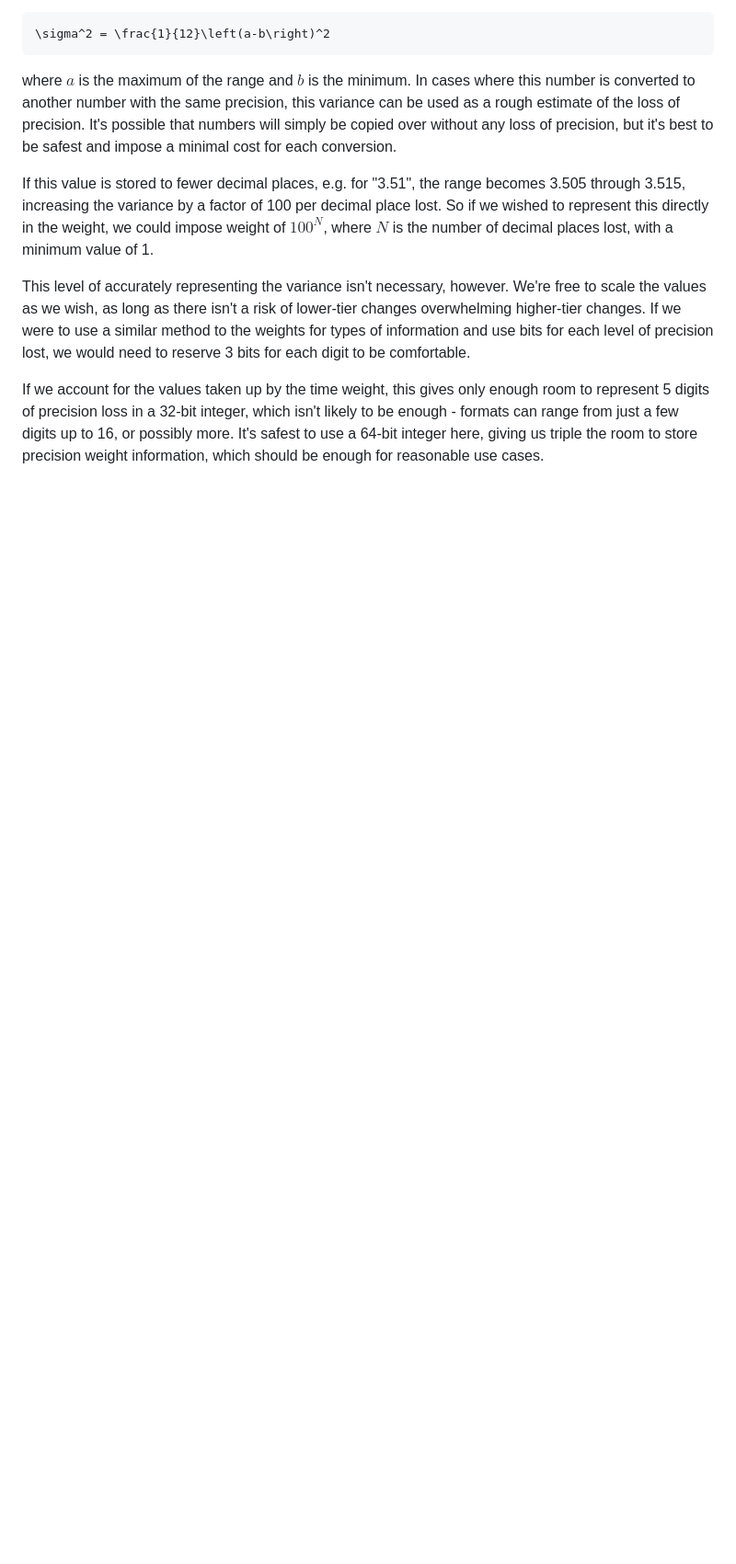
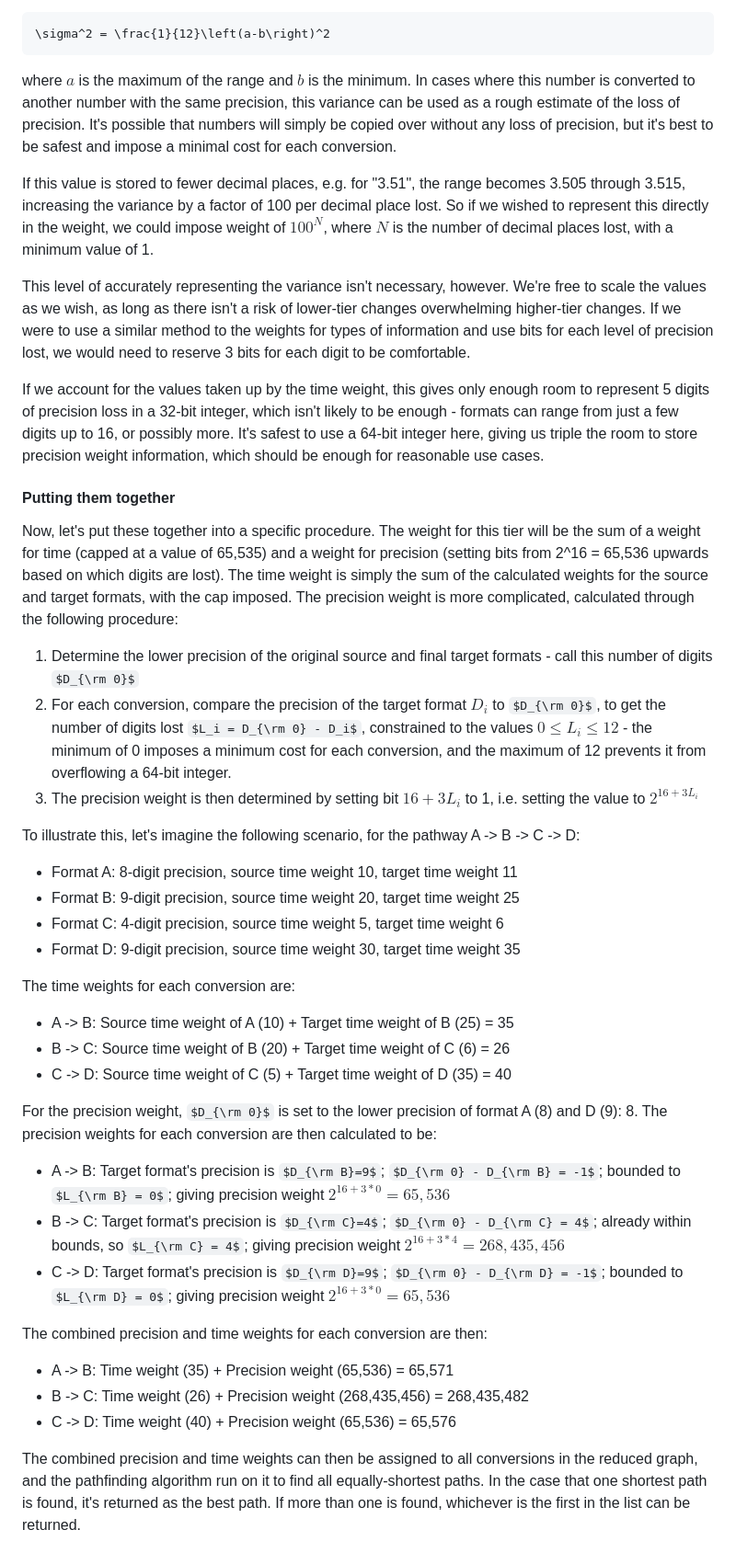
Before and after one commit to PSDI-UK/psdi-data-conversion, a Markdown page: doc/conversion_chaining.md, the part around the change. Shown at 92% size. GitHub-like rendering; some formulas as TeX source; blank space fills up the shorter version.

Commit message:
Finish precision and time weight section

```diff
--- a/doc/conversion_chaining.md
+++ b/doc/conversion_chaining.md
@@ -271,3 +271,38 @@ If this value is stored to fewer decimal places, e.g. for "3.51", the range beco
 This level of accurately representing the variance isn't necessary, however. We're free to scale the values as we wish, as long as there isn't a risk of lower-tier changes overwhelming higher-tier changes. If we were to use a similar method to the weights for types of information and use bits for each level of precision lost, we would need to reserve 3 bits for each digit to be comfortable.
 
 If we account for the values taken up by the time weight, this gives only enough room to represent 5 digits of precision loss in a 32-bit integer, which isn't likely to be enough - formats can range from just a few digits up to 16, or possibly more. It's safest to use a 64-bit integer here, giving us triple the room to store precision weight information, which should be enough for reasonable use cases.
+
+#### Putting them together
+
+Now, let's put these together into a specific procedure. The weight for this tier will be the sum of a weight for time (capped at a value of 65,535) and a weight for precision (setting bits from 2^16 = 65,536 upwards based on which digits are lost). The time weight is simply the sum of the calculated weights for the source and target formats, with the cap imposed. The precision weight is more complicated, calculated through the following procedure:
+
+1. Determine the lower precision of the original source and final target formats - call this number of digits $D_{\rm 0}$
+2. For each conversion, compare the precision of the target format $D_i$ to $D_{\rm 0}$, to get the number of digits lost $L_i = D_{\rm 0} - D_i$, constrained to the values $0 \leq L_i \leq 12$ - the minimum of 0 imposes a minimum cost for each conversion, and the maximum of 12 prevents it from overflowing a 64-bit integer.
+3. The precision weight is then determined by setting bit $16 + 3L_i$ to 1, i.e. setting the value to $2^{16 + 3L_i}$
+
+To illustrate this, let's imagine the following scenario, for the pathway A -> B -> C -> D:
+
+- Format A: 8-digit precision, source time weight 10, target time weight 11
+- Format B: 9-digit precision, source time weight 20, target time weight 25
+- Format C: 4-digit precision, source time weight 5, target time weight 6
+- Format D: 9-digit precision, source time weight 30, target time weight 35
+
+The time weights for each conversion are:
+
+- A -> B: Source time weight of A (10) + Target time weight of B (25) = 35
+- B -> C: Source time weight of B (20) + Target time weight of C (6) = 26
+- C -> D: Source time weight of C (5) + Target time weight of D (35) = 40
+
+For the precision weight, $D_{\rm 0}$ is set to the lower precision of format A (8) and D (9): 8. The precision weights for each conversion are then calculated to be:
+
+- A -> B: Target format's precision is $D_{\rm B}=9$; $D_{\rm 0} - D_{\rm B} = -1$; bounded to $L_{\rm B} = 0$; giving precision weight $2^{16+3*0}=65,536$
+- B -> C: Target format's precision is $D_{\rm C}=4$; $D_{\rm 0} - D_{\rm C} = 4$; already within bounds, so $L_{\rm C} = 4$; giving precision weight $2^{16+3*4}=268,435,456$
+- C -> D: Target format's precision is $D_{\rm D}=9$; $D_{\rm 0} - D_{\rm D} = -1$; bounded to $L_{\rm D} = 0$; giving precision weight $2^{16+3*0}=65,536$
+
+The combined precision and time weights for each conversion are then:
+
+- A -> B: Time weight (35) + Precision weight (65,536) = 65,571
+- B -> C: Time weight (26) + Precision weight (268,435,456) = 268,435,482
+- C -> D: Time weight (40) + Precision weight (65,536) = 65,576
+
+The combined precision and time weights can then be assigned to all conversions in the reduced graph, and the pathfinding algorithm run on it to find all equally-shortest paths. In the case that one shortest path is found, it's returned as the best path. If more than one is found, whichever is the first in the list can be returned.
```
